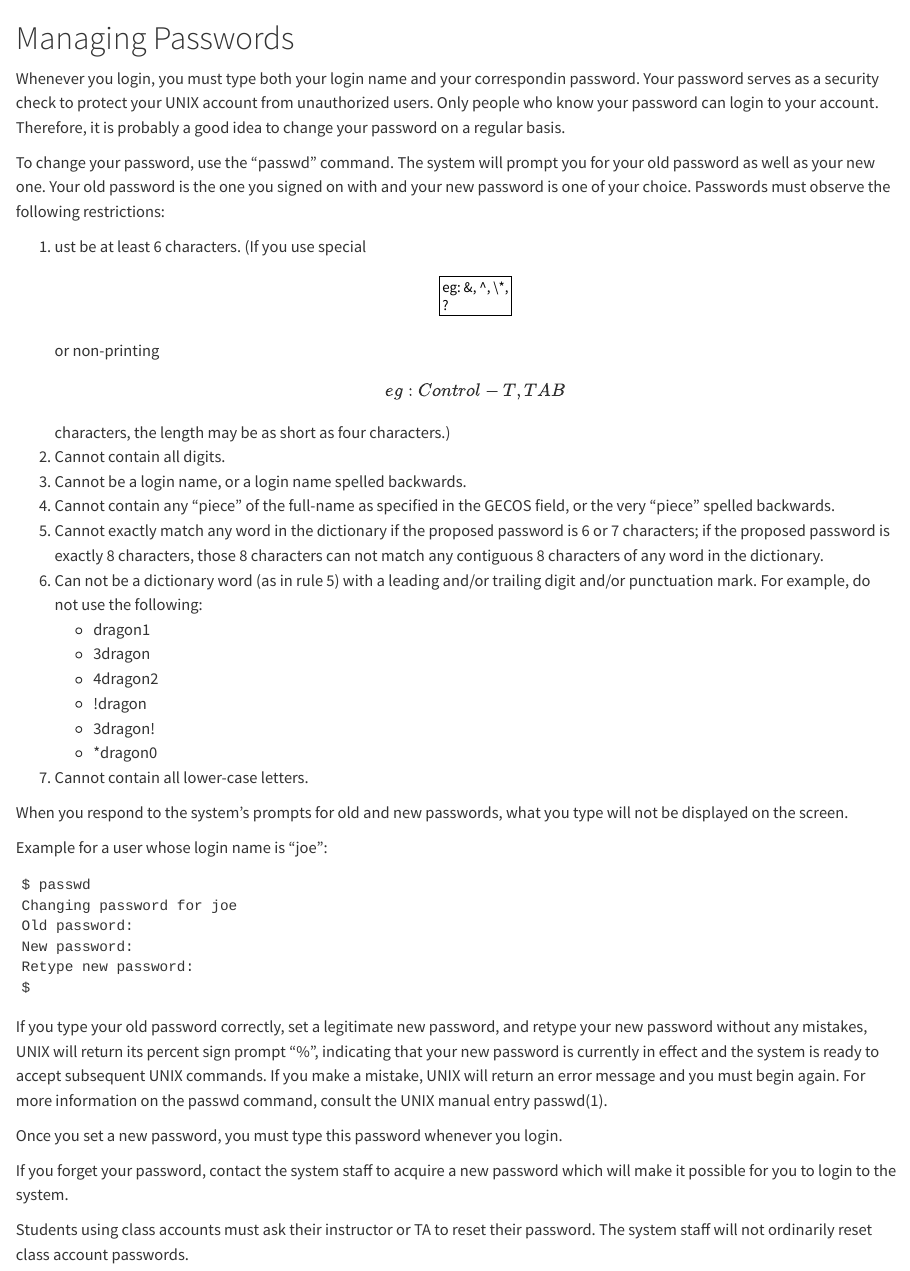
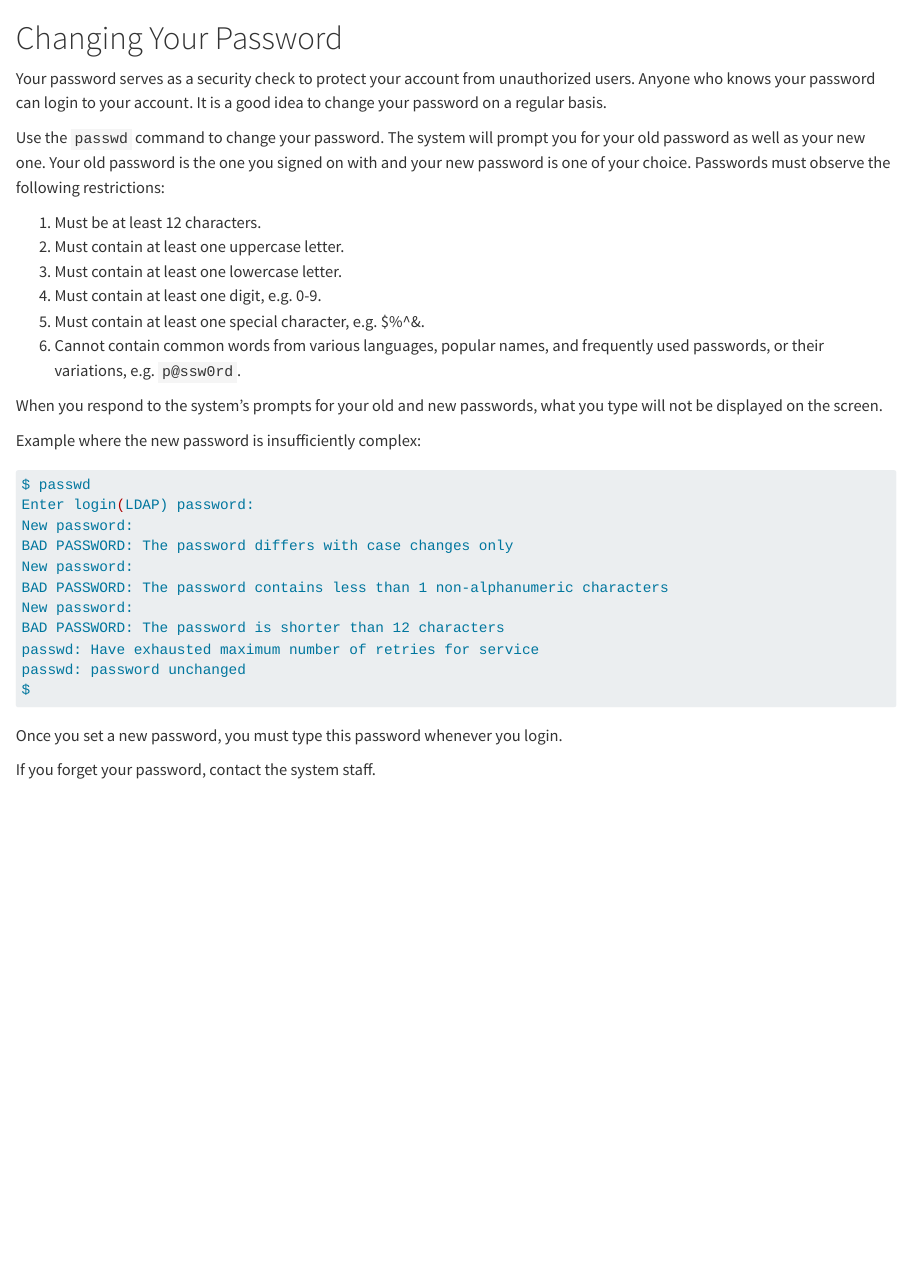
Before and after one commit to berkeley-eml/quarto-site, a Quarto document (passwords.qmd): the page in a window 1100 px wide, from its top. Rendered offline with R 4.5, knitr and Pandoc in place of Quarto, with nearby package versions.

Commit message:
Specify new password policy.

````diff
--- a/passwords.qmd
+++ b/passwords.qmd
@@ -1,64 +1,41 @@
-# Managing Passwords
+# Changing Your Password
 
-Whenever you login, you must type both your login name and your
-correspondin password. Your password serves as a security check to
-protect your UNIX account from unauthorized users. Only people who know
-your password can login to your account. Therefore, it is probably a
-good idea to change your password on a regular basis.
+Your password serves as a security check to protect your account from
+unauthorized users. Anyone who knows your password can login to your account.
+It is a good idea to change your password on a regular basis.
 
-To change your password, use the "passwd" command. The system will
-prompt you for your old password as well as your new one. Your old
-password is the one you signed on with and your new password is one of
-your choice. Passwords must observe the following restrictions:
+Use the `passwd` command to change your password. The system will prompt you
+for your old password as well as your new one. Your old password is the one you
+signed on with and your new password is one of your choice. Passwords must
+observe the following restrictions:
 
-1.  ust be at least 6 characters. (If you use special \[eg: &, ^, \*,
-    ?\] or non-printing \[eg: Control-T, TAB\] characters, the length
-    may be as short as four characters.)
-2.  Cannot contain all digits.
-3.  Cannot be a login name, or a login name spelled backwards.
-4.  Cannot contain any "piece" of the full-name as specified in the
-    GECOS field, or the very "piece" spelled backwards.
-5.  Cannot exactly match any word in the dictionary if the proposed
-    password is 6 or 7 characters; if the proposed password is exactly 8
-    characters, those 8 characters can not match any contiguous 8
-    characters of any word in the dictionary.
-6.  Can not be a dictionary word (as in rule 5) with a leading and/or
-    trailing digit and/or punctuation mark. For example, do not use the
-    following:
-    -   dragon1
-    -   3dragon
-    -   4dragon2
-    -   !dragon
-    -   3dragon!
-    -   \*dragon0
-7.  Cannot contain all lower-case letters.
+1. Must be at least 12 characters.
+2. Must contain at least one uppercase letter.
+3. Must contain at least one lowercase letter.
+4. Must contain at least one digit, e.g. 0-9.
+5. Must contain at least one special character, e.g. $%^&.
+6. Cannot contain common words from various languages, popular names, and frequently used passwords, or their variations, e.g. `p@ssw0rd`.
 
-When you respond to the system's prompts for old and new passwords, what
+When you respond to the system's prompts for your old and new passwords, what
 you type will not be displayed on the screen.
 
-Example for a user whose login name is "joe":
+Example where the new password is insufficiently complex:
 
-    $ passwd
-    Changing password for joe
-    Old password:
-    New password:
-    Retype new password:
-    $
-
-If you type your old password correctly, set a legitimate new password,
-and retype your new password without any mistakes, UNIX will return its
-percent sign prompt "%", indicating that your new password is currently
-in effect and the system is ready to accept subsequent UNIX commands. If
-you make a mistake, UNIX will return an error message and you must begin
-again. For more information on the passwd command, consult the UNIX
-manual entry passwd(1).
+```bash
+$ passwd
+Enter login(LDAP) password:
+New password:
+BAD PASSWORD: The password differs with case changes only
+New password:
+BAD PASSWORD: The password contains less than 1 non-alphanumeric characters
+New password:
+BAD PASSWORD: The password is shorter than 12 characters
+passwd: Have exhausted maximum number of retries for service
+passwd: password unchanged
+$
+```
 
 Once you set a new password, you must type this password whenever you
 login.
 
-If you forget your password, contact the system staff to acquire a new
-password which will make it possible for you to login to the system.
-
-Students using class accounts must ask their instructor or TA to reset
-their password. The system staff will not ordinarily reset class account
-passwords.
+If you forget your password, contact the system staff.
````
